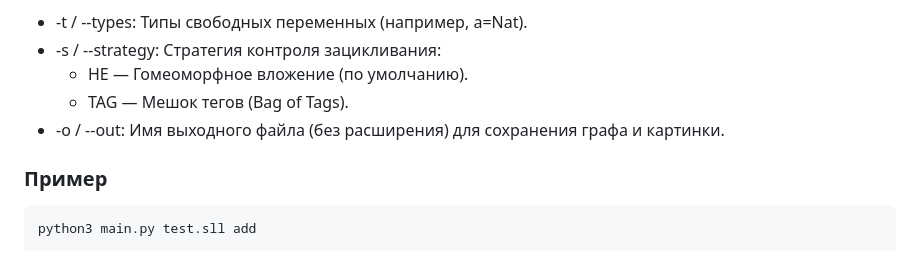
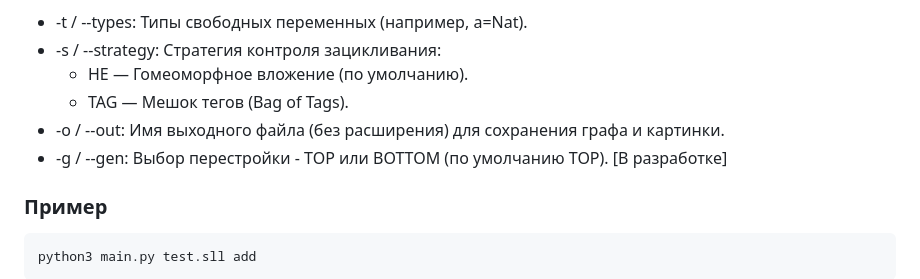
Before and after one commit to makezh/coursework_supercompiler, a Markdown page: README.md, the part around the change. Rendered like a GitHub page.

Commit message:
Обновление ридми

````diff
--- a/README.md
+++ b/README.md
@@ -72,6 +72,7 @@ python3 main.py <путь_к_файлу> <имя_функции_или_выра
   - HE — Гомеоморфное вложение (по умолчанию).
   - TAG — Мешок тегов (Bag of Tags).
 - -o / --out: Имя выходного файла (без расширения) для сохранения графа и картинки.
+- -g / --gen: Выбор перестройки - TOP или BOTTOM (по умолчанию TOP). [В разработке]
 
 ### Пример
 ```bash
````
